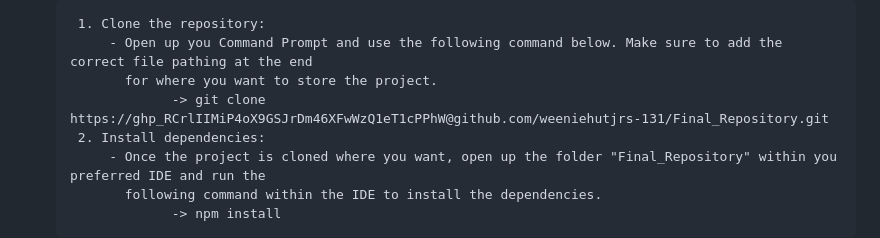
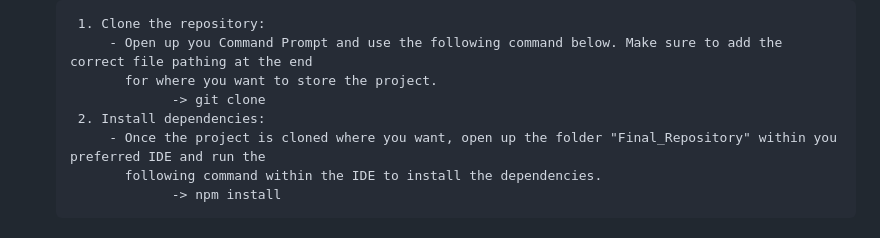
Before and after one commit to phtevesn/Quizineer, a Markdown page: README.md, the part around the change. GitHub-like rendering.

```diff
--- a/README.md
+++ b/README.md
@@ -51,7 +51,7 @@ Table of Contents
         1. Clone the repository:
             - Open up you Command Prompt and use the following command below. Make sure to add the correct file pathing at the end
               for where you want to store the project.
-                    -> git clone https://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@github.com/weeniehutjrs-131/Final_Repository.git
+                    -> git clone
         2. Install dependencies:
             - Once the project is cloned where you want, open up the folder "Final_Repository" within you preferred IDE and run the
               following command within the IDE to install the dependencies.
```
